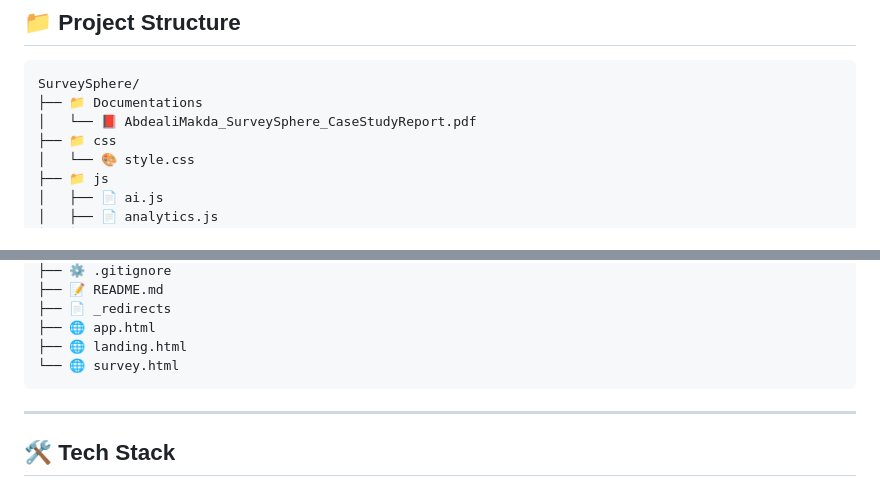
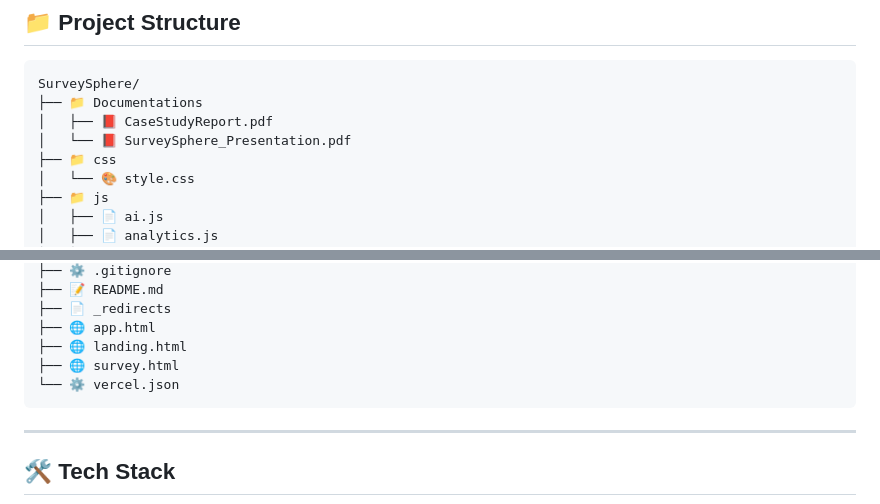
Before and after one commit to abdealimak/SurveySphere, a Markdown page: README.md, 2 parts joined by grey strips. Drawn GitHub-style.

Commit message:
Revise README to reflect updated file structure
Updated documentation structure and added new files.

````diff
--- a/README.md
+++ b/README.md
@@ -62,7 +62,8 @@ The key is stored only in your browser's `localStorage` — it is never sent any
 ```
 SurveySphere/
 ├── 📁 Documentations
-│   └── 📕 AbdealiMakda_SurveySphere_CaseStudyReport.pdf
+│   ├── 📕 CaseStudyReport.pdf
+│   └── 📕 SurveySphere_Presentation.pdf
 ├── 📁 css
 │   └── 🎨 style.css
 ├── 📁 js
@@ -82,7 +83,8 @@ SurveySphere/
 ├── 📄 _redirects
 ├── 🌐 app.html
 ├── 🌐 landing.html
-└── 🌐 survey.html
+├── 🌐 survey.html
+└── ⚙️ vercel.json
 ```
 
 ---
````
